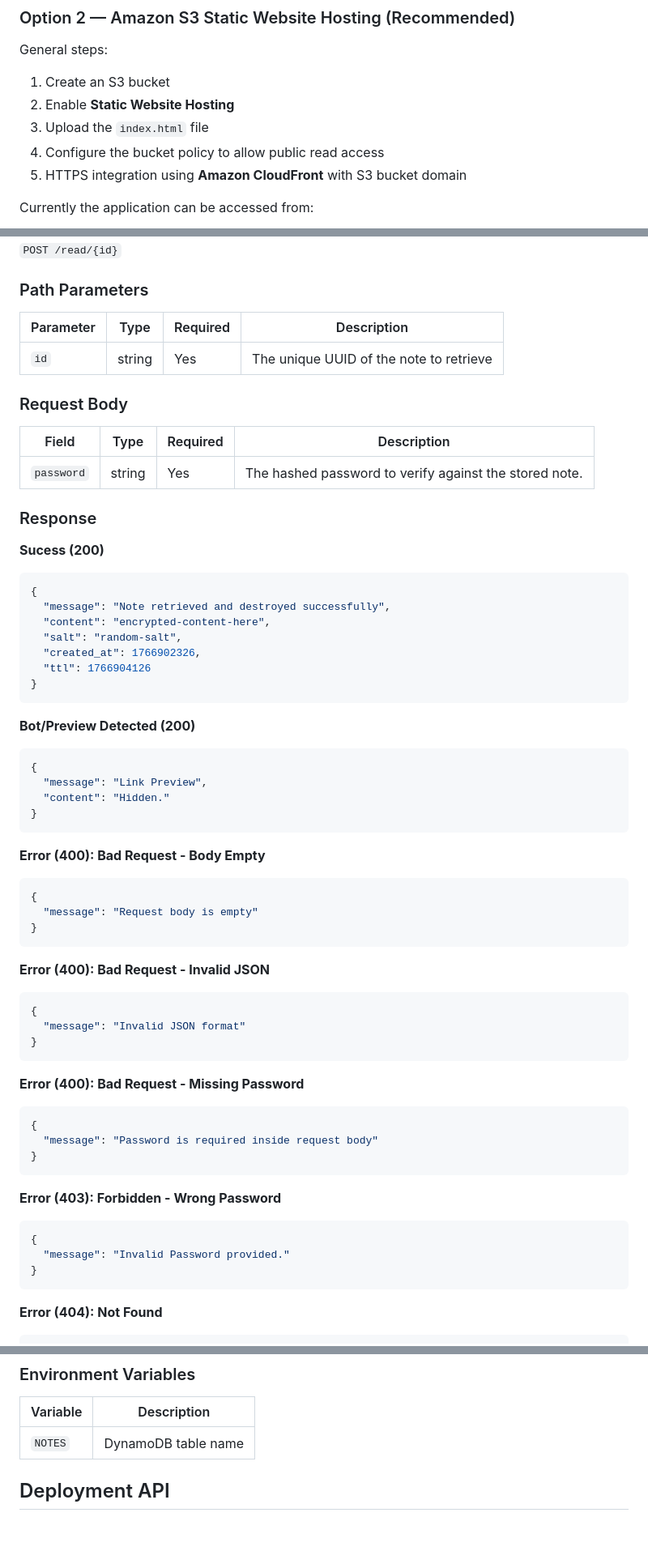
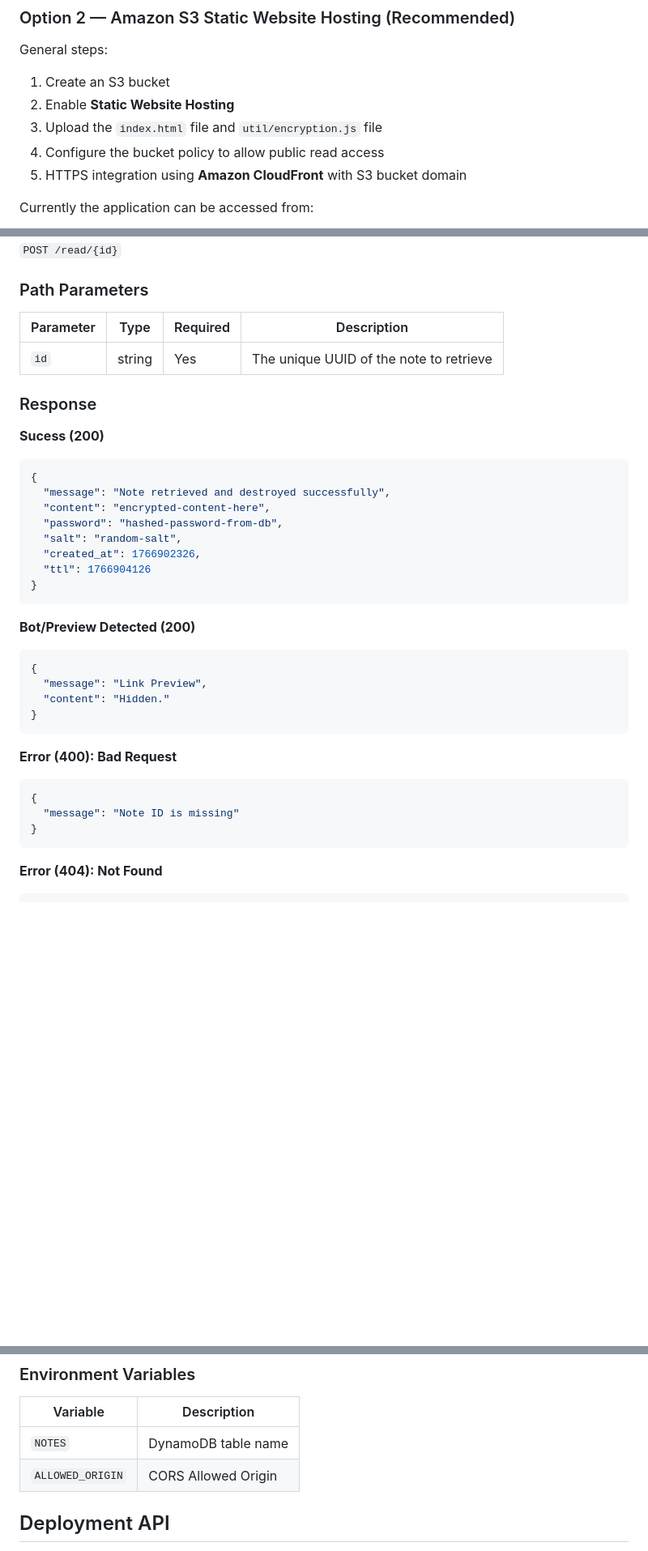
Before and after one commit to hanan-collab/tk-kowan-SecureNote, a Markdown page: README.md, 3 parts joined by grey strips. Shown: that part at 81% size. Drawn GitHub-style; blank space fills up the shorter version.

````diff
--- a/README.md
+++ b/README.md
@@ -40,7 +40,7 @@ Open the `index.html` file directly in a browser or serve it using a simple stat
 General steps:
 1. Create an S3 bucket
 2. Enable **Static Website Hosting**
-3. Upload the `index.html` file
+3. Upload the `index.html` file and `util/encryption.js` file
 4. Configure the bucket policy to allow public read access
 5. HTTPS integration using **Amazon CloudFront** with S3 bucket domain
 
@@ -115,12 +115,6 @@ https://d15kh86ub0unax.cloudfront.net/
 |----------|-------------|----------|-------------|
 |`id`      |string       |Yes       |The unique UUID of the note to retrieve |
 
-### Request Body
-
-| Field | Type | Required | Description |
-|-------|------|----------|-------------|
-| `password` | string | Yes | The hashed password to verify against the stored note. |
-
 ### Response
 
 **Sucess (200)**
@@ -128,6 +122,7 @@ https://d15kh86ub0unax.cloudfront.net/
 {
   "message": "Note retrieved and destroyed successfully",
   "content": "encrypted-content-here",
+  "password": "hashed-password-from-db",
   "salt": "random-salt",
   "created_at": 1766902326,
   "ttl": 1766904126
@@ -142,31 +137,10 @@ https://d15kh86ub0unax.cloudfront.net/
 }
 ```
 
-**Error (400): Bad Request - Body Empty**
+**Error (400): Bad Request**
 ```json
 {
-  "message": "Request body is empty"
-}
-```
-
-**Error (400): Bad Request - Invalid JSON**
-```json
-{
-  "message": "Invalid JSON format"
-}
-```
-
-**Error (400): Bad Request - Missing Password**
-```json
-{
-  "message": "Password is required inside request body"
-}
-```
-
-**Error (403): Forbidden - Wrong Password**
-```json
-{
-  "message": "Invalid Password provided."
+  "message": "Note ID is missing"
 }
 ```
 
@@ -189,6 +163,7 @@ https://d15kh86ub0unax.cloudfront.net/
 | Variable | Description |
 |----------|-------------|
 | `NOTES` | DynamoDB table name |
+| `ALLOWED_ORIGIN` | CORS Allowed Origin |
 
 ## Deployment API
 
````
